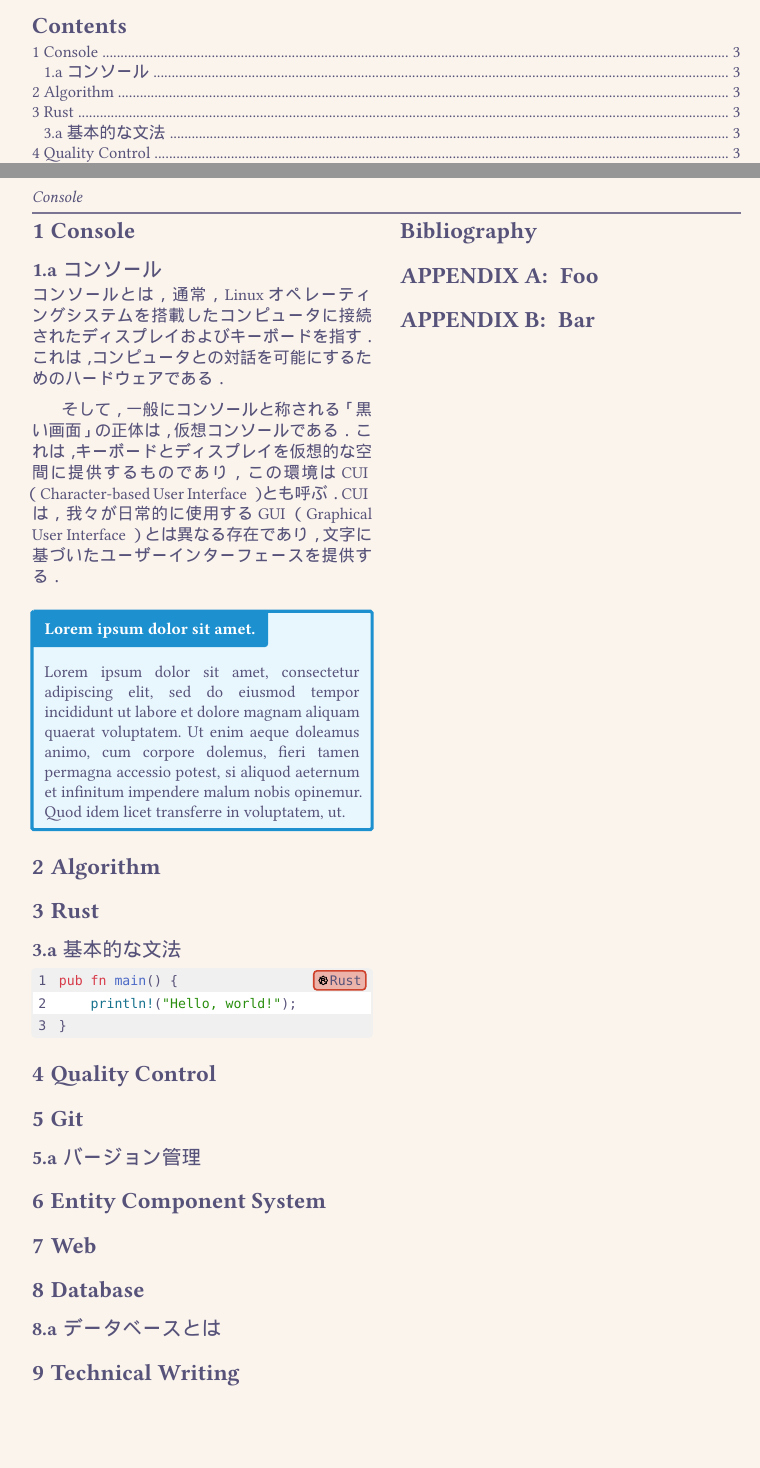
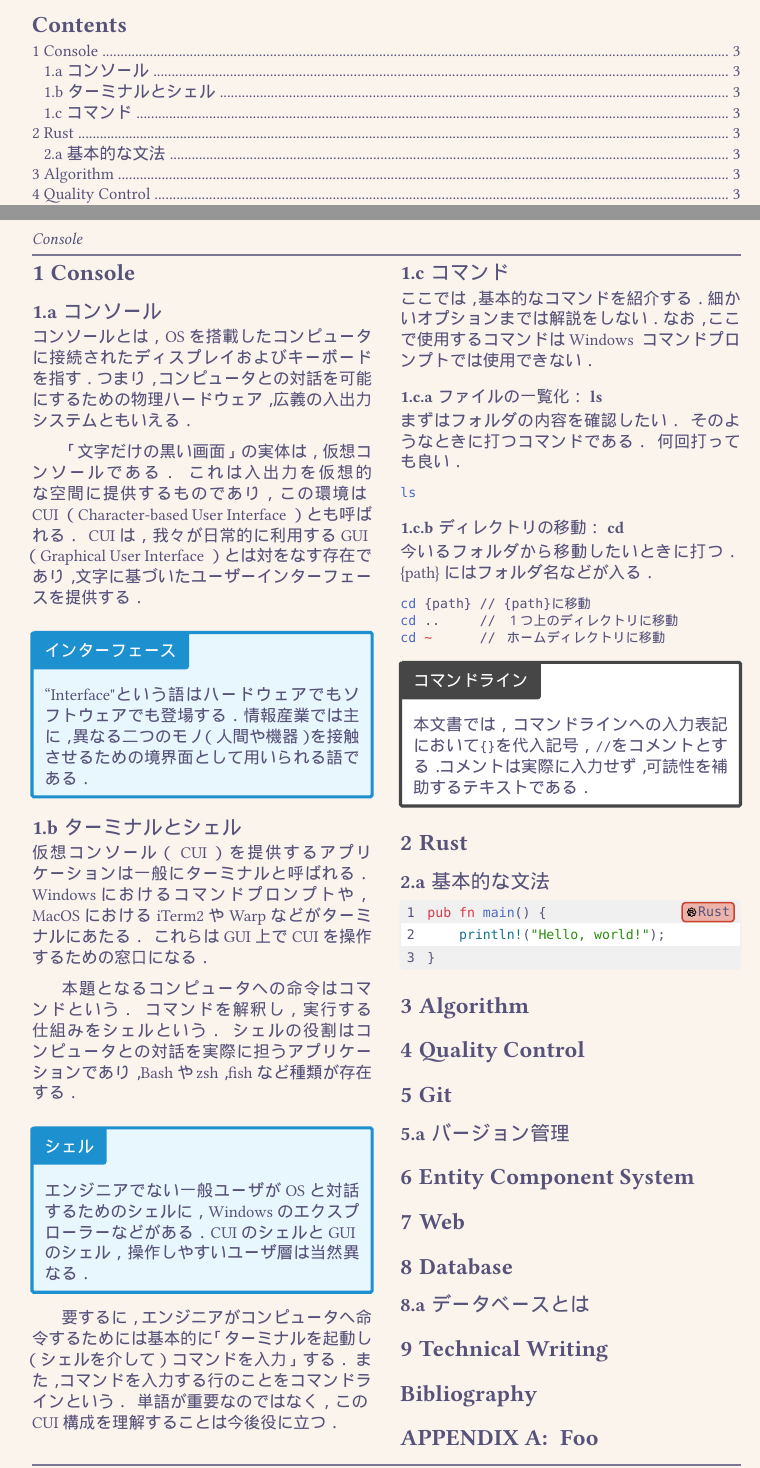
Before and after one commit to 4hoe8pow/igbr, a Typst document (article.typ, which reads articles/shell-work/cmd.typ, articles/shell-work/cui.typ): two parts of pages 2 and 3 of 3 before the commit and two parts of pages 2 and 3 of 4 after it, joined at a grey line, cut so that both start at the same text, the shorter picture padded with empty space. The pictures show the PDF file article.pdf that the author committed with the source.

Commit message:
:construction: wip

````diff
--- /dev/null
+++ b/articles/shell-work/cmd.typ
@@ -0,0 +1,31 @@
+#import "@preview/colorful-boxes:1.2.0": *
+
+== コマンド
+
+ここでは、基本的なコマンドを紹介する。
+細かいオプションまでは解説をしない。
+なお、ここで使用するコマンドはWindows コマンドプロンプトでは使用できない。
+
+=== ファイルの一覧化：ls
+
+まずはフォルダの内容を確認したい。
+そのようなときに打つコマンドである。
+何回打っても良い．
+
+```sh
+ls
+```
+
+=== ディレクトリの移動：cd
+
+今いるフォルダから移動したいときに打つ。
+{path}にはフォルダ名などが入る。
+
+```sh
+cd {path} // {path}に移動
+cd ..     // １つ上のディレクトリに移動
+cd ~      // ホームディレクトリに移動
+```
+
+#colorbox(
+  title: "コマンドライン",
@@ -0,0 +36,2 @@
+  本文書では、コマンドラインへの入力表記において`{}`を代入記号、`//`をコメントとする。コメントは実際に入力せず、可読性を補助するテキストである。
+]
--- a/articles/shell-work/cui.typ
+++ b/articles/shell-work/cui.typ
@@ -2,18 +2,31 @@
 
 == コンソール
 
-コンソールとは、通常、Linuxオペレーティングシステムを搭載したコンピュータに接続されたディスプレイおよびキーボードを指す。
-これは、コンピュータとの対話を可能にするためのハードウェアである。
+コンソールとは、OSを搭載したコンピュータに接続されたディスプレイおよびキーボードを指す。
+つまり、コンピュータとの対話を可能にするための物理ハードウェア、広義の入出力システムともいえる。
 
-そして、一般にコンソールと称される「黒い画面」の正体は、仮想コンソールである。
-これは、キーボードとディスプレイを仮想的な空間に提供するものであり、この環境はCUI（Character-based User Interface）とも呼ぶ。
-CUIは、我々が日常的に使用するGUI（Graphical User Interface）とは異なる存在であり、文字に基づいたユーザーインターフェースを提供する。
+「文字だけの黒い画面」の実体は、仮想コンソールである。
+これは入出力を仮想的な空間に提供するものであり、この環境はCUI（Character-based User Interface）とも呼ばれる。
+CUIは、我々が日常的に利用するGUI（Graphical User Interface）とは対をなす存在であり、文字に基づいたユーザーインターフェースを提供する。
 
 #colorbox(
-  title: lorem(5),
+  title: "インターフェース",
   color: "blue",
   radius: 2pt,
   width: auto
 )[
-  #lorem(50)
+  "Interface"という語はハードウェアでもソフトウェアでも登場する。情報産業では主に、異なる二つのモノ（人間や機器）を接触させるための境界面として用いられる語である。
 ]
+
+== ターミナルとシェル
+
+仮想コンソール（CUI）を提供するアプリケーションは一般に*ターミナル*と呼ばれる。
+Windowsにおけるコマンドプロンプトや、MacOSにおけるiTerm2やWarpなどがターミナルにあたる。
+これらはGUI上でCUIを操作するための窓口になる。
+
+本題となるコンピュータへの命令は*コマンド*という。
+コマンドを解釈し、実行する仕組みをシェルという。
+シェルの役割はコンピュータとの対話を実際に担うアプリケーションであり、Bashやzsh、fishなど種類が存在する。
+
+#colorbox(
+  title: "シェル",
@@ -19,0 +37,6 @@ CUIは、我々が日常的に使用するGUI（Graphical User Interface）と
+  エンジニアでない一般ユーザがOSと対話するためのシェルに、Windowsのエクスプローラーなどがある。CUIのシェルとGUIのシェル、操作しやすいユーザ層は当然異なる。
+]
+
+要するに、エンジニアがコンピュータへ命令するためには基本的に「ターミナルを起動し（シェルを介して）コマンドを入力」する。
+また、コマンドを入力する行のことをコマンドラインという。
+単語が重要なのではなく、このCUI構成を理解することは今後役に立つ。
````
Also changed, not shown: article.typ (+5 -4 lines), slide.typ (+2 -1 lines), article.pdf, slide.pdf, articles/shell-work/cmd.typ (4 more changed lines), articles/shell-work/cui.typ (4 more changed lines).
